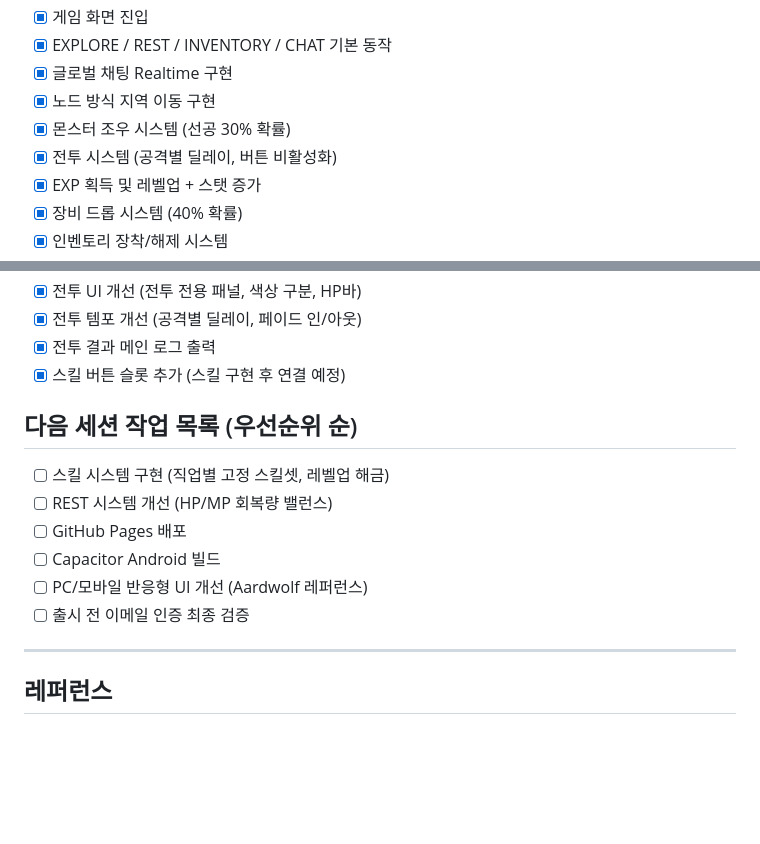
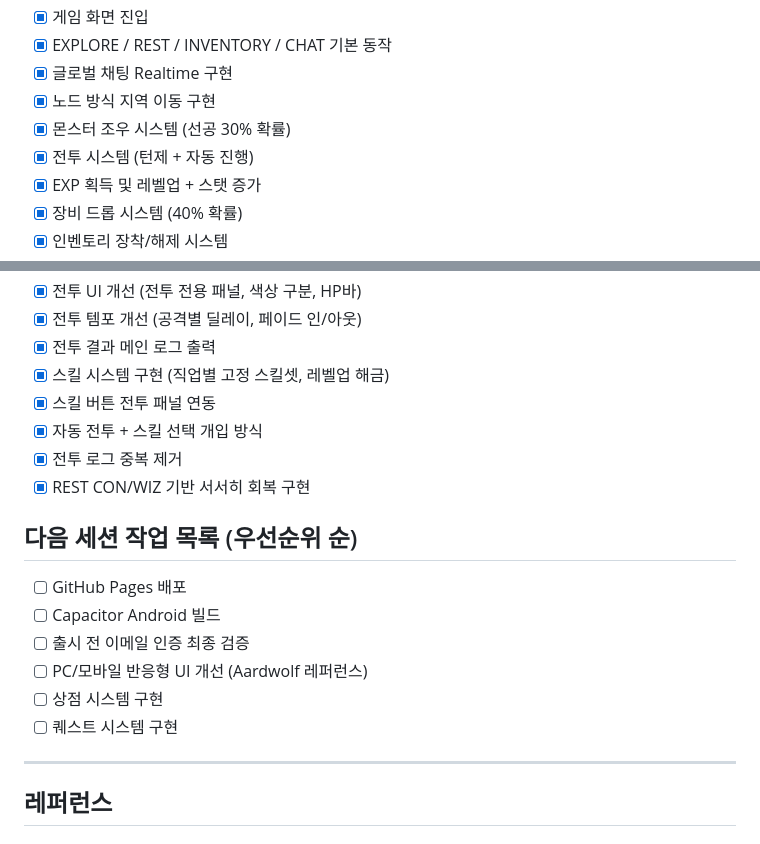
Before and after one commit to roid-eng/text-mmorpg, a Markdown page: GDD.md, 2 parts joined by grey strips. Rendered like a GitHub page; blank space fills up the shorter version.

Commit message:
docs: 6차 세션 완료 - Next Steps 업데이트

```diff
--- a/GDD.md
+++ b/GDD.md
@@ -240,7 +240,7 @@ Act 4 — Reckoning
 - [x] 글로벌 채팅 Realtime 구현
 - [x] 노드 방식 지역 이동 구현
 - [x] 몬스터 조우 시스템 (선공 30% 확률)
-- [x] 전투 시스템 (공격별 딜레이, 버튼 비활성화)
+- [x] 전투 시스템 (턴제 + 자동 진행)
 - [x] EXP 획득 및 레벨업 + 스탯 증가
 - [x] 장비 드롭 시스템 (40% 확률)
 - [x] 인벤토리 장착/해제 시스템
@@ -257,15 +257,19 @@ Act 4 — Reckoning
 - [x] 전투 UI 개선 (전투 전용 패널, 색상 구분, HP바)
 - [x] 전투 템포 개선 (공격별 딜레이, 페이드 인/아웃)
 - [x] 전투 결과 메인 로그 출력
-- [x] 스킬 버튼 슬롯 추가 (스킬 구현 후 연결 예정)
+- [x] 스킬 시스템 구현 (직업별 고정 스킬셋, 레벨업 해금)
+- [x] 스킬 버튼 전투 패널 연동
+- [x] 자동 전투 + 스킬 선택 개입 방식
+- [x] 전투 로그 중복 제거
+- [x] REST CON/WIZ 기반 서서히 회복 구현
 
 ## 다음 세션 작업 목록 (우선순위 순)
-- [ ] 스킬 시스템 구현 (직업별 고정 스킬셋, 레벨업 해금)
-- [ ] REST 시스템 개선 (HP/MP 회복량 밸런스)
 - [ ] GitHub Pages 배포
 - [ ] Capacitor Android 빌드
+- [ ] 출시 전 이메일 인증 최종 검증
 - [ ] PC/모바일 반응형 UI 개선 (Aardwolf 레퍼런스)
-- [ ] 출시 전 이메일 인증 최종 검증
+- [ ] 상점 시스템 구현
+- [ ] 퀘스트 시스템 구현
 
 ---
 
```
